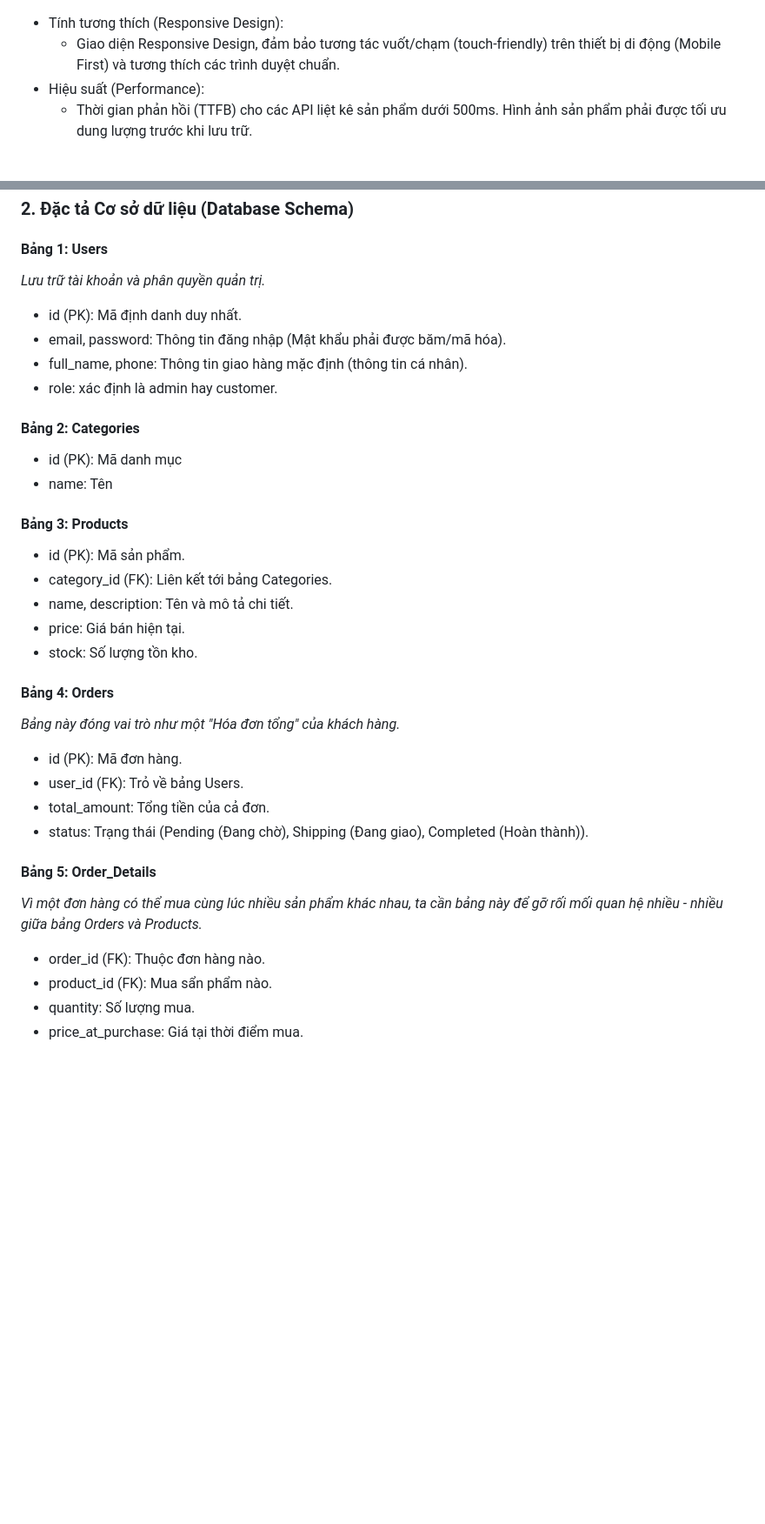
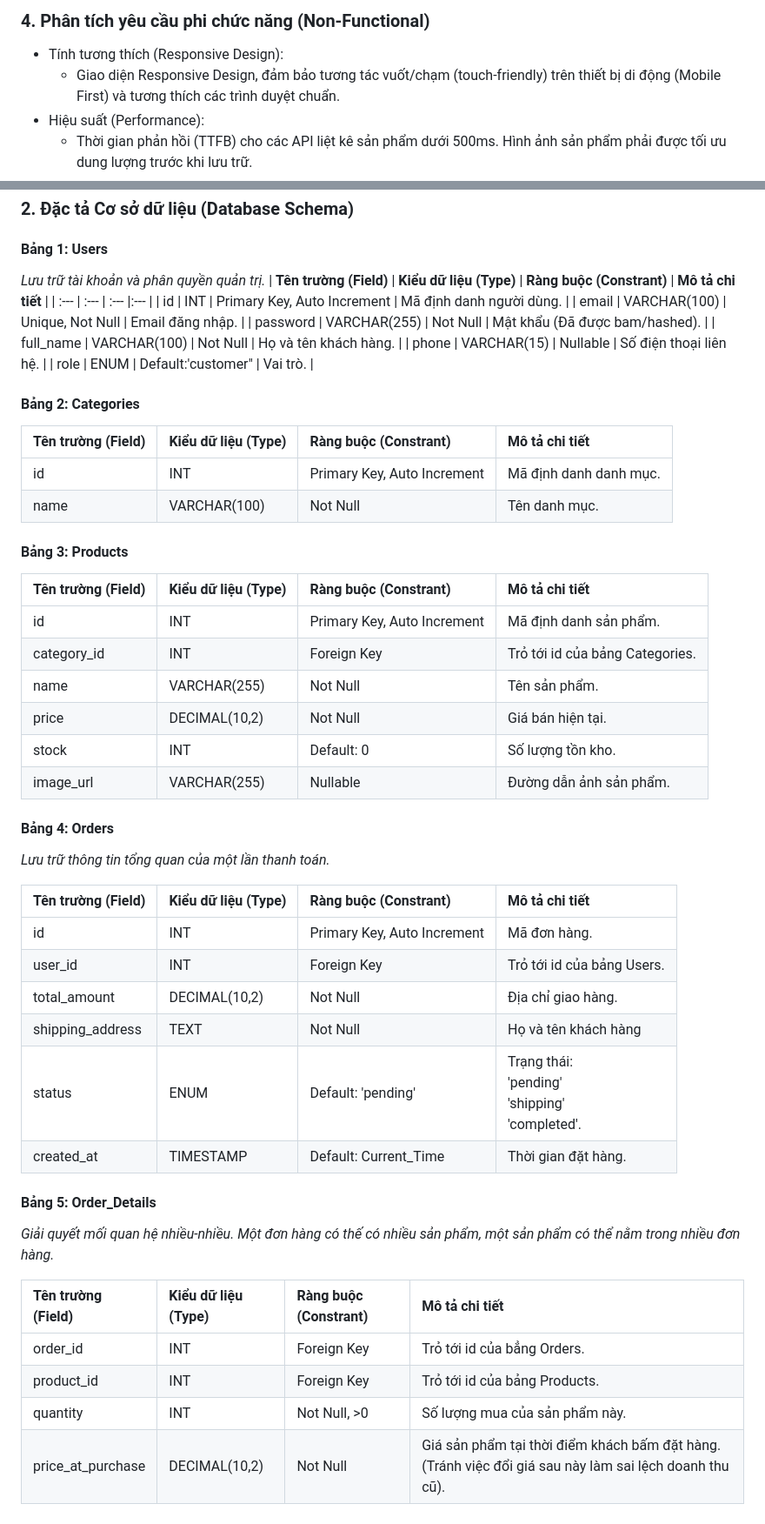
Before and after one commit to Hongthai1504/thuc-tap, a Markdown page: Tai-Lieu-v0.md, 2 parts joined by grey strips. Shown at 87% size. Rendered like a GitHub page; blank space fills up the shorter version.

Commit message:
Update Tai-Lieu-v0.md
Hoàn thiện phân tích chi tiết và đặc tả yêu cầu.

```diff
--- a/Tai-Lieu-v0.md
+++ b/Tai-Lieu-v0.md
@@ -26,3 +57,4 @@
+### 4. Phân tích yêu cầu phi chức năng (Non-Functional)
 - Tính tương thích (Responsive Design):
     - Giao diện Responsive Design, đảm bảo tương tác vuốt/chạm (touch-friendly) trên thiết bị di động (Mobile First) và tương thích các trình duyệt chuẩn.
 - Hiệu suất (Performance):
@@ -42,32 +74,51 @@ Trình bày cách mảnh ghép giúp cho website hoạt động đồng bộ. S
 
 #### Bảng 1: Users
 *Lưu trữ tài khoản và phân quyền quản trị.*
-- id (PK): Mã định danh duy nhất.
-- email, password: Thông tin đăng nhập (Mật khẩu phải được băm/mã hóa).
-- full_name, phone: Thông tin giao hàng mặc định (thông tin cá nhân).
-- role: xác định là admin hay customer.
+| **Tên trường (Field)** | **Kiểu dữ liệu (Type)** | **Ràng buộc (Constrant)** | **Mô tả chi tiết** |
+| :--- | :--- | :--- |:--- |
+| id | INT | Primary Key, Auto Increment | Mã định danh người dùng. |
+| email | VARCHAR(100) | Unique, Not Null | Email đăng nhập. |
+| password | VARCHAR(255) | Not Null | Mật khẩu (Đã được bam/hashed). |
+| full_name | VARCHAR(100) | Not Null | Họ và tên khách hàng. |
+| phone | VARCHAR(15) | Nullable | Số điện thoại liên hệ. |
+| role | ENUM | Default:'customer" | Vai trò. |
 
 #### Bảng 2: Categories
-- id (PK): Mã danh mục
-- name: Tên
+
+| **Tên trường (Field)** | **Kiểu dữ liệu (Type)** | **Ràng buộc (Constrant)** | **Mô tả chi tiết** |
+| :--- | :--- | :--- |:--- |
+| id | INT | Primary Key, Auto Increment | Mã định danh danh mục. |
+| name | VARCHAR(100) | Not Null | Tên danh mục. |
 
 #### Bảng 3: Products
-- id (PK): Mã sản phẩm.
-- category_id (FK): Liên kết tới bảng Categories.
-- name, description: Tên và mô tả chi tiết.
-- price: Giá bán hiện tại.
-- stock: Số lượng tồn kho.
+
+| **Tên trường (Field)** | **Kiểu dữ liệu (Type)** | **Ràng buộc (Constrant)** | **Mô tả chi tiết** |
+| :--- | :--- | :--- |:--- |
+| id | INT | Primary Key, Auto Increment | Mã định danh sản phẩm. |
+| category_id | INT | Foreign Key | Trỏ tới id của bảng Categories. |
+| name | VARCHAR(255) | Not Null | Tên sản phẩm. |
+| price | DECIMAL(10,2) | Not Null | Giá bán hiện tại. |
+| stock | INT | Default: 0 | Số lượng tồn kho. |
+| image_url | VARCHAR(255) | Nullable | Đường dẫn ảnh sản phẩm. |
 
 #### Bảng 4: Orders
-*Bảng này đóng vai trò như một "Hóa đơn tổng" của khách hàng.*
-- id (PK): Mã đơn hàng.
-- user_id (FK): Trỏ về bảng Users.
-- total_amount: Tổng tiền của cả đơn.
-- status: Trạng thái (Pending (Đang chờ), Shipping (Đang giao), Completed (Hoàn thành)).
+*Lưu trữ thông tin tổng quan của một lần thanh toán.*
+
+| **Tên trường (Field)** | **Kiểu dữ liệu (Type)** | **Ràng buộc (Constrant)** | **Mô tả chi tiết** |
+| :--- | :--- | :--- |:--- |
+| id | INT | Primary Key, Auto Increment | Mã đơn hàng. |
+| user_id | INT | Foreign Key | Trỏ tới id của bảng Users. |
+| total_amount | DECIMAL(10,2) | Not Null | Địa chỉ giao hàng. |
+| shipping_address | TEXT | Not Null | Họ và tên khách hàng |
+| status | ENUM | Default: 'pending' | Trạng thái: <br> 'pending' <br> 'shipping' <br> 'completed'.|
+| created_at | TIMESTAMP | Default: Current_Time | Thời gian đặt hàng. |
 
 #### Bảng 5: Order_Details
-*Vì một đơn hàng có thể mua cùng lúc nhiều sản phẩm khác nhau, ta cần bảng này để gỡ rối mối quan hệ nhiều - nhiều giữa bảng Orders và Products.*
-- order_id (FK): Thuộc đơn hàng nào.
-- product_id (FK): Mua sẩn phẩm nào.
-- quantity: Số lượng mua.
-- price_at_purchase: Giá tại thời điểm mua.
+*Giải quyết mối quan hệ nhiều-nhiều. Một đơn hàng có thế có nhiều sản phẩm, một sản phẩm có thể nằm trong nhiều đơn hàng.*
+
+| **Tên trường (Field)** | **Kiểu dữ liệu (Type)** | **Ràng buộc (Constrant)** | **Mô tả chi tiết** |
+| :--- | :--- | :--- |:--- |
+| order_id | INT | Foreign Key | Trỏ tới id của bẳng Orders. |
+| product_id | INT | Foreign Key | Trỏ tới id của bảng Products. |
+| quantity | INT | Not Null, >0 | Số lượng mua của sản phẩm này. |
+| price_at_purchase | DECIMAL(10,2) | Not Null | Giá sản phẩm tại thời điểm khách bấm đặt hàng. (Tránh việc đổi giá sau này làm sai lệch doanh thu cũ). |
```
Also changed, not shown: other parts of Tai-Lieu-v0.md (+32 -1 lines).
